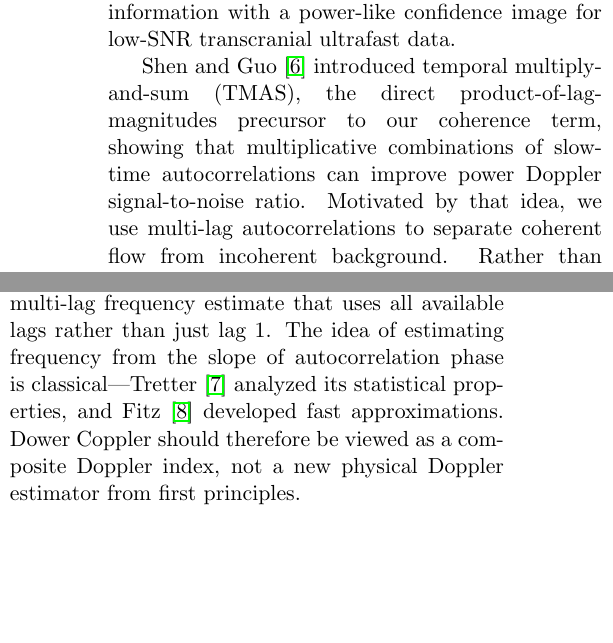
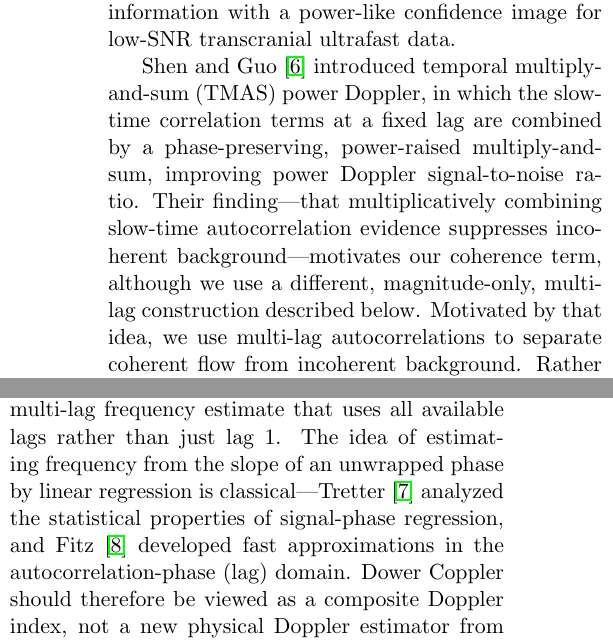
Before and after one commit to ennucore/dower-coppler, a LaTeX paper (paper.tex): two parts of the columns of page 2 of 17, joined at a grey line, cut so that both start at the same text, the shorter picture padded with empty space. Compiled offline with pdfLaTeX.

Commit message:
Fix citation accuracy after reading source papers
- Correct TMAS characterization: describe Shen & Guo's TMAS as a
  single-lag, phase-preserving, power-raised multiply-and-sum, and
  relabel our product-of-lag-magnitudes as our own magnitude-only
  multi-lag adaptation inspired by it (not TMAS itself).
- Fix Tretter attribution: he regresses signal phase vs. time, not
  autocorrelation phase vs. lag; credit the lag-domain formulation to
  the Fitz lineage.
- Correct Kasai author names in references.bib (Koroku Namekawa,
  Ryozo Omoto).

```diff
--- a/paper.tex
+++ b/paper.tex
@@ -135,10 +135,13 @@ to combine signed phase information with a power-like confidence image
 for low-SNR transcranial ultrafast data.
 
 Shen and Guo~\cite{shen2022tmas} introduced temporal
-multiply-and-sum (TMAS), the direct product-of-lag-magnitudes precursor
-to our coherence term, showing that multiplicative combinations of
-slow-time autocorrelations can improve power Doppler signal-to-noise
-ratio.
+multiply-and-sum (TMAS) power Doppler, in which the slow-time
+correlation terms at a fixed lag are combined by a phase-preserving,
+power-raised multiply-and-sum, improving power Doppler
+signal-to-noise ratio.  Their finding---that multiplicatively
+combining slow-time autocorrelation evidence suppresses incoherent
+background---motivates our coherence term, although we use a
+different, magnitude-only, multi-lag construction described below.
 Motivated by that idea, we use multi-lag autocorrelations to separate
 coherent flow from incoherent background.  Rather than multiplying all
 lag magnitudes directly, we use their geometric mean as a bounded
@@ -154,10 +157,11 @@ $\omega$, the lag-$k$ autocorrelation satisfies $\angle R_k \approx
 \omega k$: the phase is linear in lag.  Fitting a line to
 $\{\angle R_k\}_{k=1}^{K}$ yields a multi-lag frequency estimate that
 uses all available lags rather than just lag~1.  The idea of
-estimating frequency from the slope of autocorrelation phase is
-classical---Tretter~\cite{tretter1985phaseregression} analyzed its
-statistical properties, and Fitz~\cite{fitz1994frequency} developed
-fast approximations.  Dower Coppler should therefore be viewed as a
+estimating frequency from the slope of an unwrapped phase by linear
+regression is classical---Tretter~\cite{tretter1985phaseregression}
+analyzed the statistical properties of signal-phase regression, and
+Fitz~\cite{fitz1994frequency} developed fast approximations in the
+autocorrelation-phase (lag) domain.  Dower Coppler should therefore be viewed as a
 composite Doppler index, not a new physical Doppler estimator from first
 principles.
 
```
Also changed, not shown: references.bib (+1 -1 lines), paper.pdf, paper.tex (25 more changed lines).
